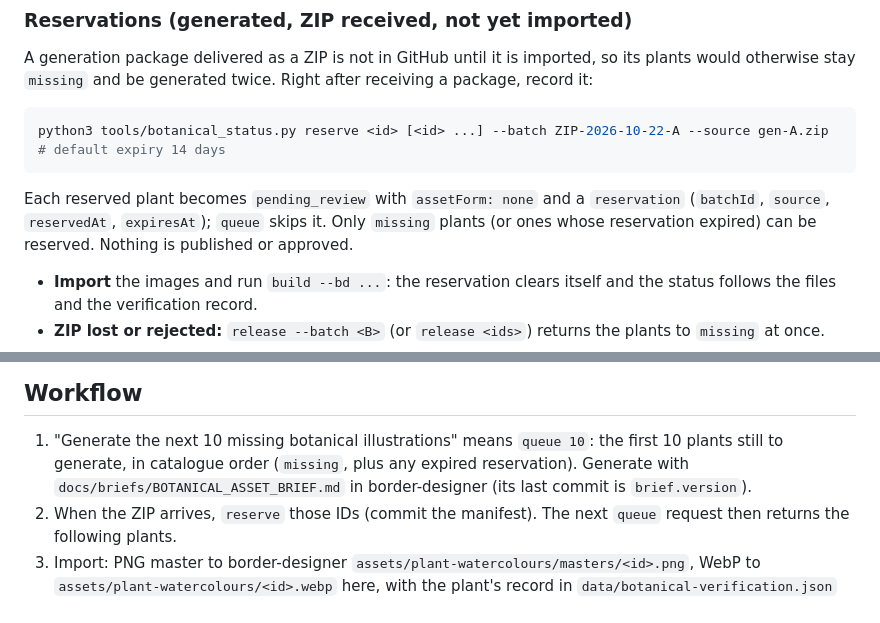
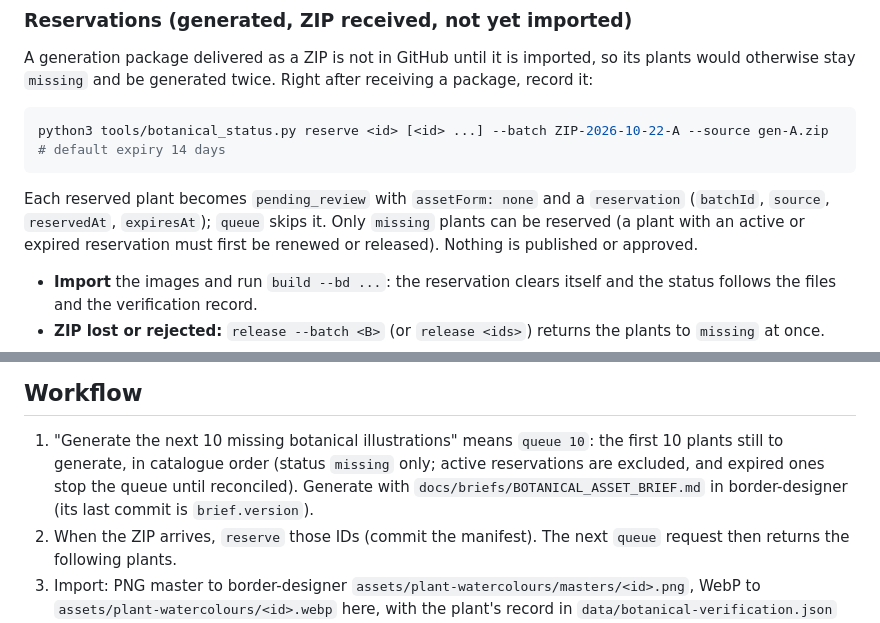
Before and after one commit to fredericfourier/plant-library-browser, a Markdown page: docs/BOTANICAL_STATUS.md, 2 parts joined by grey strips. GitHub-like rendering.

Commit message:
Docs: only status=missing enters the botanical queue
Remove the remaining statements that expired reservations can be
reserved over or enter the queue; expired reservations stop the queue
until renewed, released or imported.

Co-Authored-By: Claude Sonnet 5.5 <noreply@anthropic.com>
Claude-Session: https://claude.ai/code/session_017FexReV3EAXUMTK6mQNiMc

````diff
--- a/docs/BOTANICAL_STATUS.md
+++ b/docs/BOTANICAL_STATUS.md
@@ -31,7 +31,7 @@ Right after receiving a package, record it:
 python3 tools/botanical_status.py reserve <id> [<id> ...] --batch ZIP-2026-10-22-A --source gen-A.zip   # default expiry 14 days
 ```
 Each reserved plant becomes `pending_review` with `assetForm: none` and a `reservation` (`batchId`, `source`, `reservedAt`, `expiresAt`);
-`queue` skips it. Only `missing` plants (or ones whose reservation expired) can be reserved. Nothing is published or approved.
+`queue` skips it. Only `missing` plants can be reserved (a plant with an active or expired reservation must first be renewed or released). Nothing is published or approved.
 - **Import** the images and run `build --bd ...`: the reservation clears itself and the status follows the files and the verification record.
 - **ZIP lost or rejected:** `release --batch <B>` (or `release <ids>`) returns the plants to `missing` at once.
 - **Needs more time:** `renew --batch <B> [--days N]`.
@@ -61,7 +61,7 @@ python3 tools/botanical_status.py reserve|release|renew|reservations ...   # see
 
 ## Workflow
 1. "Generate the next 10 missing botanical illustrations" means `queue 10`: the first 10 plants still to generate, in catalogue order
-   (`missing`, plus any expired reservation). Generate with `docs/briefs/BOTANICAL_ASSET_BRIEF.md` in border-designer (its last commit is `brief.version`).
+   (status `missing` only; active reservations are excluded, and expired ones stop the queue until reconciled). Generate with `docs/briefs/BOTANICAL_ASSET_BRIEF.md` in border-designer (its last commit is `brief.version`).
 2. When the ZIP arrives, `reserve` those IDs (commit the manifest). The next `queue` request then returns the following plants.
 3. Import: PNG master to border-designer `assets/plant-watercolours/masters/<id>.png`, WebP to `assets/plant-watercolours/<id>.webp` here,
    with the plant's record in `data/botanical-verification.json` and `assets/plant-watercolours/manifest.json`.
````
